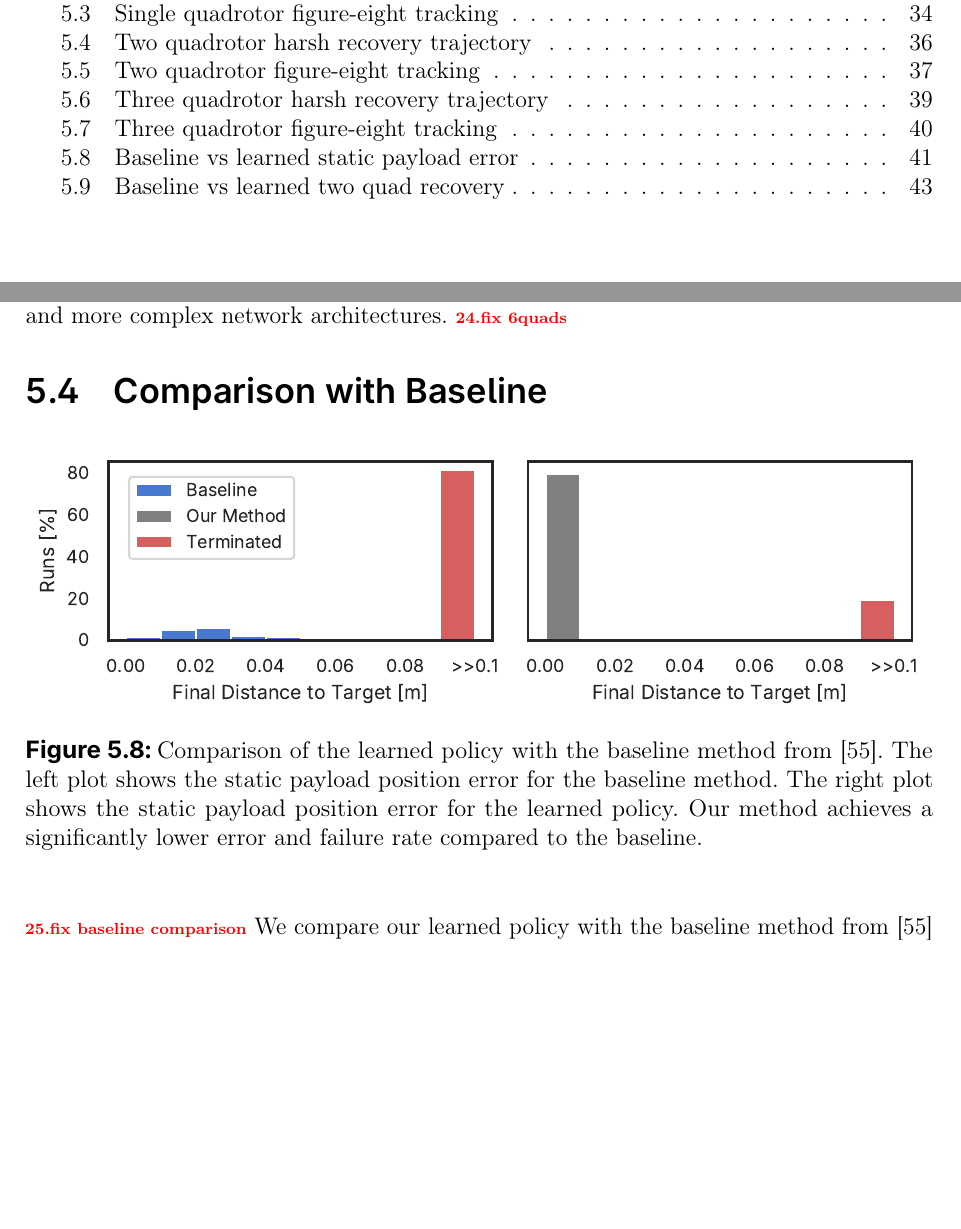
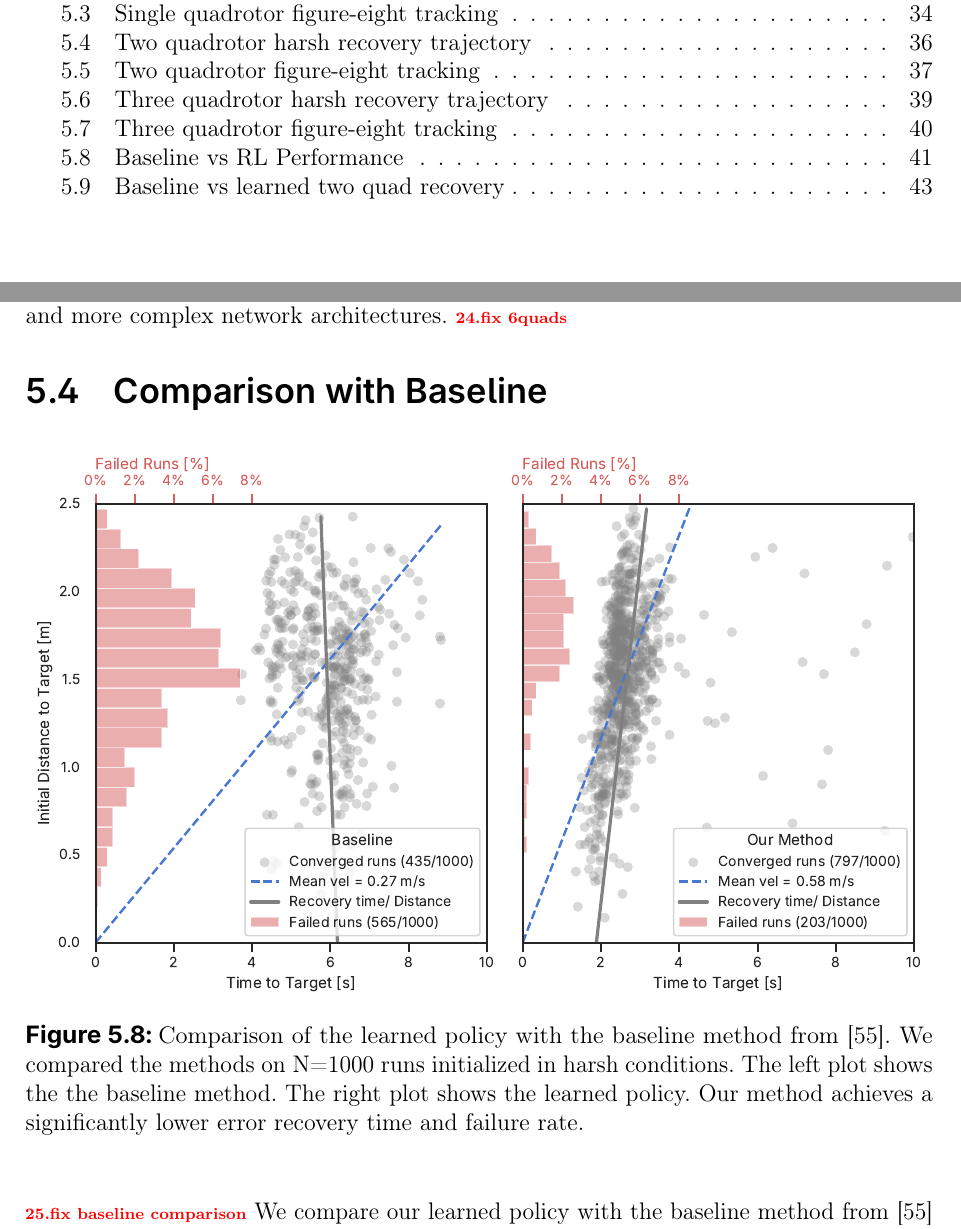
Before and after one commit to viktorlorentz/quad-rl, a LaTeX thesis (thesis/thesis.tex, which reads thesis/chapters/6-evaluation.tex): two parts of pages 7 and 49 of 63, joined at a grey line, cut so that both start at the same text, the shorter picture padded with empty space. Compiled offline with pdfLaTeX.

Commit message:
updated baseline recovery plots

```diff
--- a/thesis/chapters/6-evaluation.tex
+++ b/thesis/chapters/6-evaluation.tex
@@ -132,8 +132,8 @@ We can see that the approach manages to scale to six quadrotors, with the policy
 \begin{figure}[H]
     \centering
 
-    \includegraphics[width=\textwidth]{experiments/baseline_histogram_comparison.pdf}
-    \caption[Baseline vs learned static payload error]{Comparison of the learned policy with the baseline method from \autocite{Wahba2024}. The left plot shows the static payload position error for the baseline method. The right plot shows the static payload position error for the learned policy. Our method achieves a significantly lower error and failure rate compared to the baseline.}
+    \includegraphics[width=\textwidth]{experiments/baseline_stat_comparison.pdf}
+    \caption[Baseline vs RL Performance]{Comparison of the learned policy with the baseline method from \autocite{Wahba2024}. We compared the methods on N=1000 runs initialized in harsh conditions. The left plot shows the the baseline method. The right plot shows the learned policy. Our method achieves a significantly lower error recovery time and failure rate.}
     \label{fig:baseline_histogram_comparison}
 
 \end{figure}
```
Also changed, not shown: thesis/images/experiments/baseline_recovery.pdf, thesis/images/experiments/baseline_stat_comparison.pdf (added).
